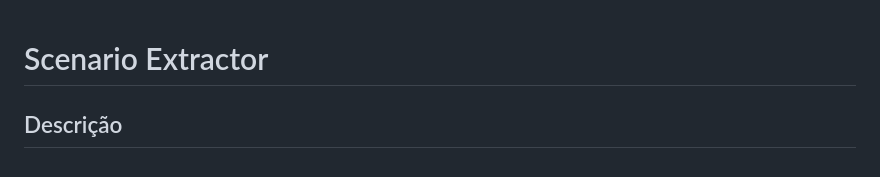
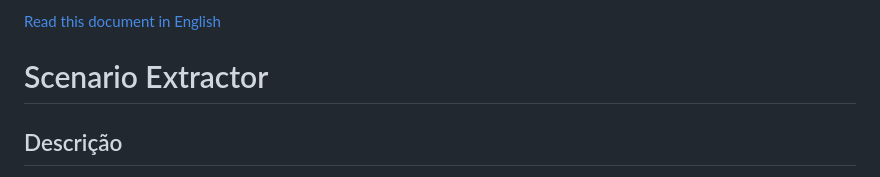
Before and after one commit to rafaelbsdev/XML_Processor_Scissero_B, a Markdown page: README.md, the part around the change. GitHub-like rendering.

Commit message:
V_2.0.2-Teste
Ajustes:
Add readme em ingles

```diff
--- a/README.md
+++ b/README.md
@@ -1,3 +1,5 @@
+[Read this document in English](README.en.md)
+
 # Scenario Extractor
 
 ## Descrição
```
Also changed, not shown: README.en.md (added, +424 -0 lines).
